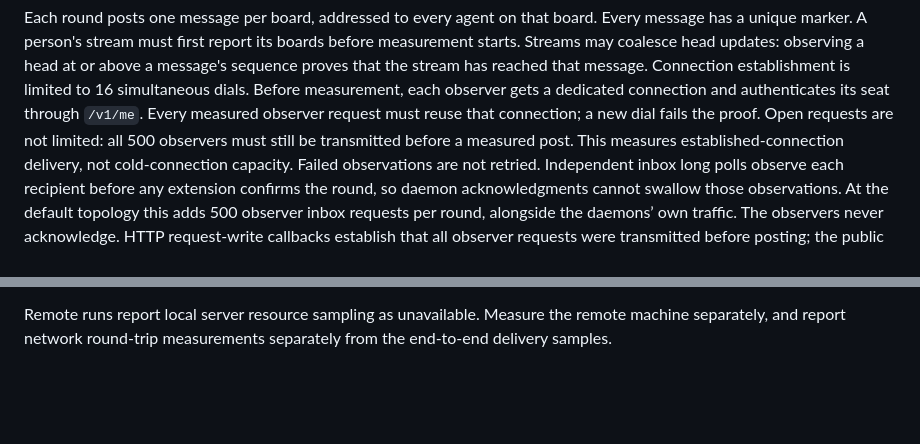
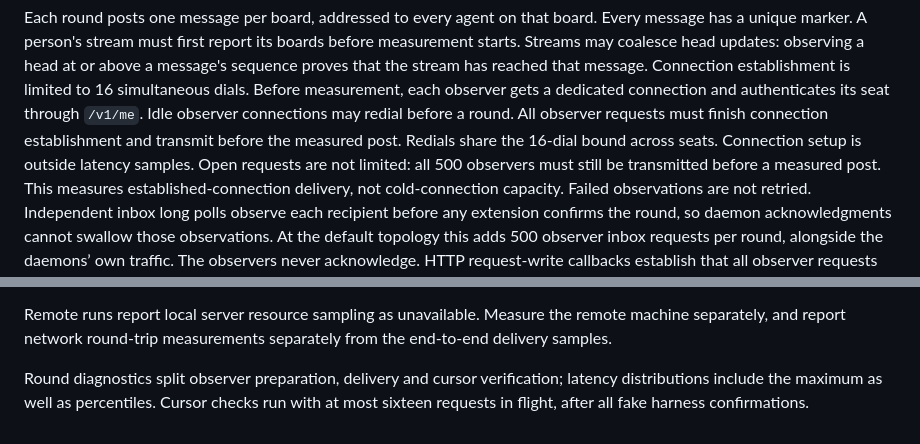
Before and after one commit to leonidas1712/aboard, a Markdown page: lab/load/README.md, 2 parts joined by grey strips. Drawn GitHub-style; blank space fills up the shorter version.

Commit message:
docs(load): define pre-post redial and bounded cursor verification

```diff
--- a/lab/load/README.md
+++ b/lab/load/README.md
@@ -39,7 +39,9 @@ before measurement starts. Streams may coalesce head updates: observing a head a
 or above a message's sequence proves that the stream has reached that message.
 Connection establishment is limited to 16 simultaneous dials. Before measurement,
 each observer gets a dedicated connection and authenticates its seat through `/v1/me`.
-Every measured observer request must reuse that connection; a new dial fails the proof.
+Idle observer connections may redial before a round. All observer requests must
+finish connection establishment and transmit before the measured post. Redials
+share the 16-dial bound across seats. Connection setup is outside latency samples.
 Open requests are not limited: all 500 observers must still be transmitted before a
 measured post. This measures established-connection delivery, not cold-connection
 capacity. Failed observations are not retried.
@@ -126,3 +128,7 @@ use a fresh temporary server, then destroy it yourself after the run.
 Remote runs report local server resource sampling as unavailable. Measure the
 remote machine separately, and report network round-trip measurements separately
 from the end-to-end delivery samples.
+
+Round diagnostics split observer preparation, delivery and cursor verification;
+latency distributions include the maximum as well as percentiles. Cursor checks
+run with at most sixteen requests in flight, after all fake harness confirmations.
```
